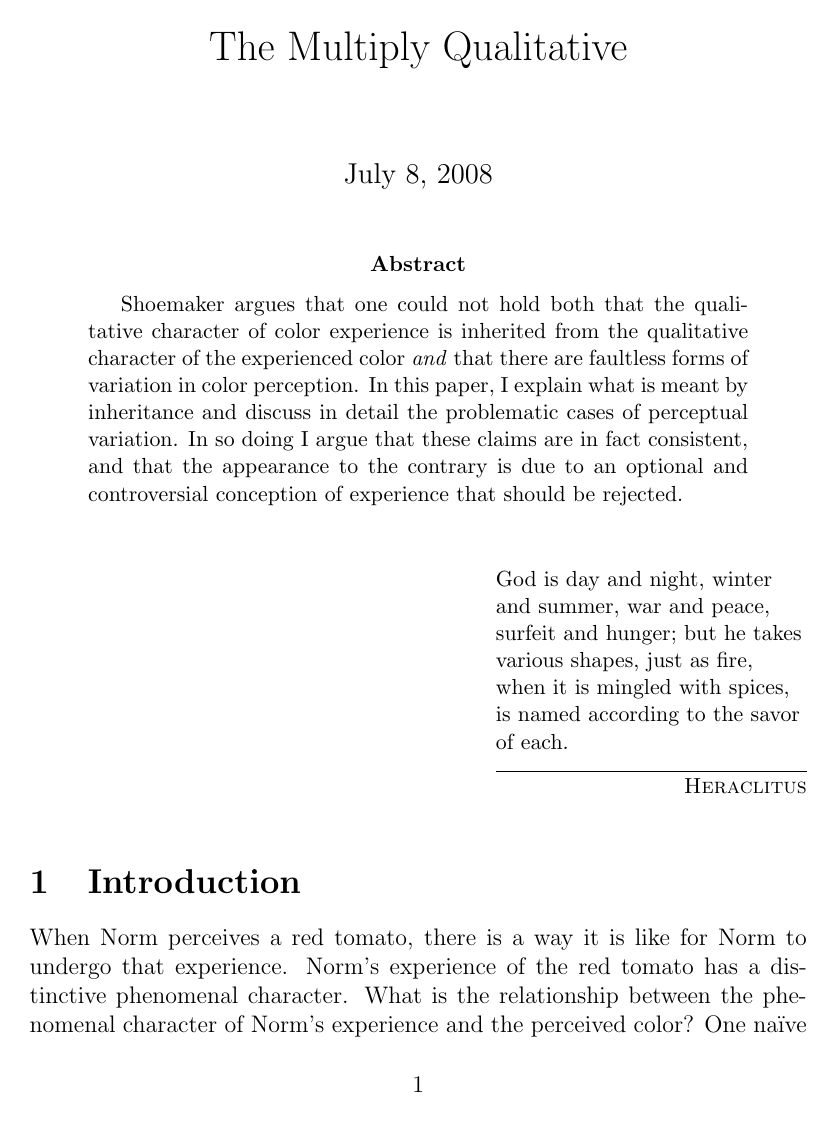
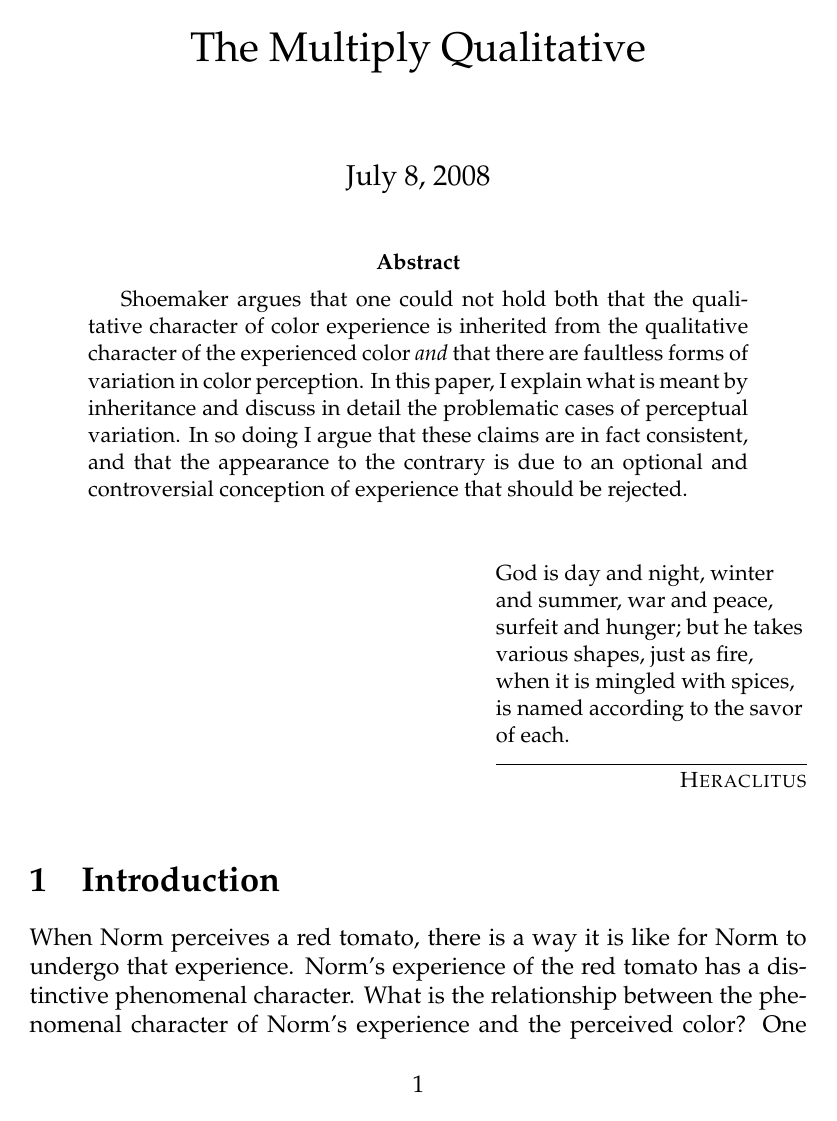
Before and after one commit to PhilGeek/multiplyqualitative, a LaTeX paper (multiplyqualitative.tex): page 1 of 24 before the commit and page 1 of 25 after it. Compiled offline with pdfLaTeX.

Commit message:
Added palatino package

```diff
--- a/multiplyqualitative.tex
+++ b/multiplyqualitative.tex
@@ -7,6 +7,7 @@
 
 % Packages
 \usepackage{epigraph}
+\usepackage{palatino}
 
 % Bibliography
 \usepackage[round]{natbib}
```
